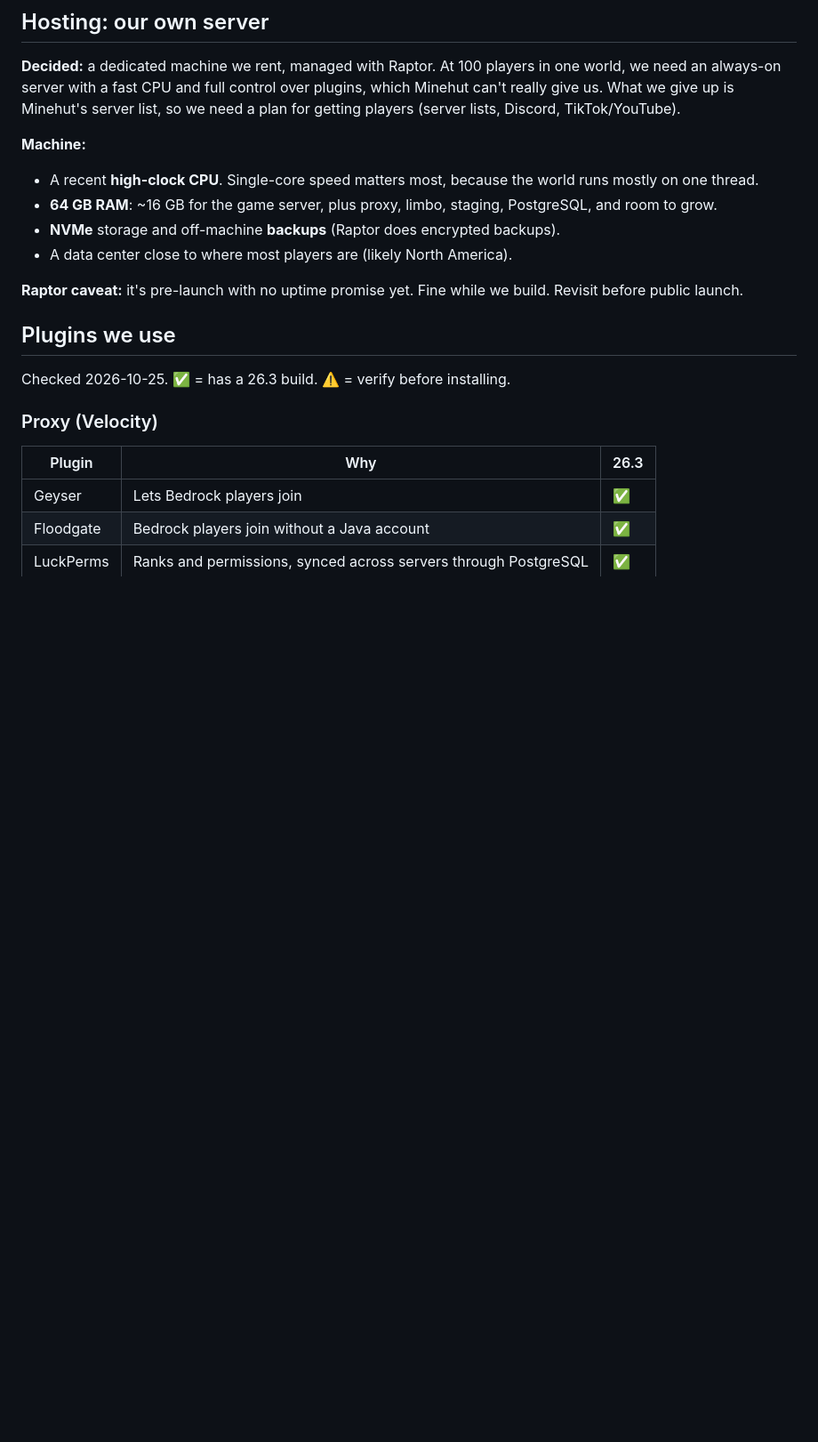
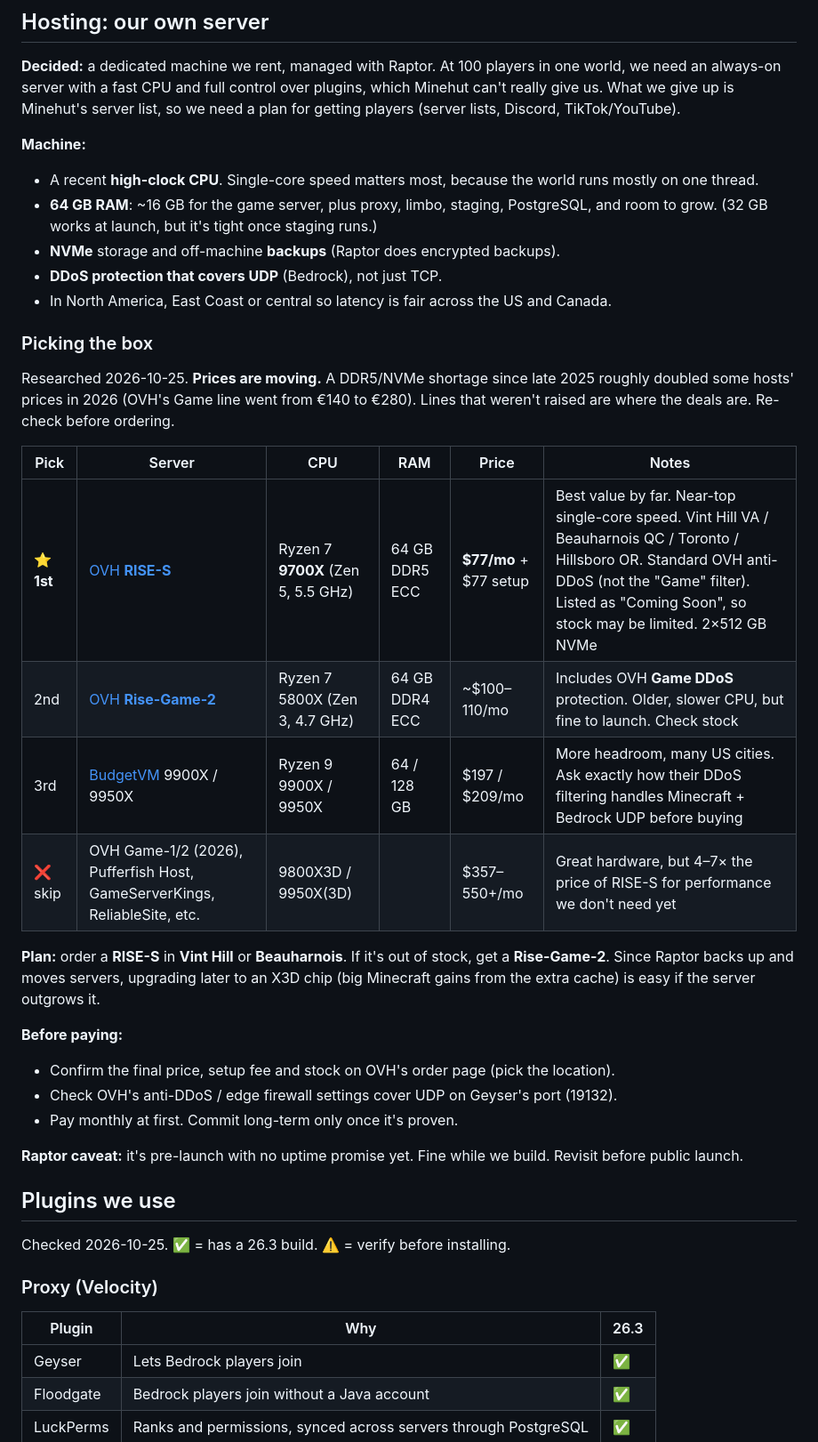
Before and after one commit to xena-studios/mostwanted, a Markdown page: docs/04-tech.md, the part around the change. Shown at 89% size. Rendered like a GitHub page; blank space fills up the shorter version.

Commit message:
docs(tech): pick a host

```diff
--- a/docs/04-tech.md
+++ b/docs/04-tech.md
@@ -59,9 +59,28 @@ Bedrock players ───▶│  + Geyser          ──▶ Paper "limbo" (xLim
 
 **Machine:**
 - A recent **high-clock CPU**. Single-core speed matters most, because the world runs mostly on one thread.
-- **64 GB RAM**: ~16 GB for the game server, plus proxy, limbo, staging, PostgreSQL, and room to grow.
+- **64 GB RAM**: ~16 GB for the game server, plus proxy, limbo, staging, PostgreSQL, and room to grow. (32 GB works at launch, but it's tight once staging runs.)
 - **NVMe** storage and off-machine **backups** (Raptor does encrypted backups).
-- A data center close to where most players are (likely North America).
+- **DDoS protection that covers UDP** (Bedrock), not just TCP.
+- In North America, East Coast or central so latency is fair across the US and Canada.
+
+### Picking the box
+
+Researched 2026-10-25. **Prices are moving.** A DDR5/NVMe shortage since late 2025 roughly doubled some hosts' prices in 2026 (OVH's Game line went from €140 to €280). Lines that weren't raised are where the deals are. Re-check before ordering.
+
+| Pick | Server | CPU | RAM | Price | Notes |
+| --- | --- | --- | --- | --- | --- |
+| ⭐ **1st** | [OVH **RISE-S**](https://eco.us.ovhcloud.com/rise/) | Ryzen 7 **9700X** (Zen 5, 5.5 GHz) | 64 GB DDR5 ECC | **$77/mo** + $77 setup | Best value by far. Near-top single-core speed. Vint Hill VA / Beauharnois QC / Toronto / Hillsboro OR. Standard OVH anti-DDoS (not the "Game" filter). Listed as "Coming Soon", so stock may be limited. 2×512 GB NVMe |
+| 2nd | [OVH **Rise-Game-2**](https://eco.us.ovhcloud.com/rise/rise-game-2) | Ryzen 7 5800X (Zen 3, 4.7 GHz) | 64 GB DDR4 ECC | ~$100–110/mo | Includes OVH **Game DDoS** protection. Older, slower CPU, but fine to launch. Check stock |
+| 3rd | [BudgetVM](https://www.budgetvm.com/amd-ryzen-dedicated-server-hosting/) 9900X / 9950X | Ryzen 9 9900X / 9950X | 64 / 128 GB | $197 / $209/mo | More headroom, many US cities. Ask exactly how their DDoS filtering handles Minecraft + Bedrock UDP before buying |
+| ❌ skip | OVH Game-1/2 (2026), Pufferfish Host, GameServerKings, ReliableSite, etc. | 9800X3D / 9950X(3D) | | $357–550+/mo | Great hardware, but 4–7× the price of RISE-S for performance we don't need yet |
+
+**Plan:** order a **RISE-S** in **Vint Hill** or **Beauharnois**. If it's out of stock, get a **Rise-Game-2**. Since Raptor backs up and moves servers, upgrading later to an X3D chip (big Minecraft gains from the extra cache) is easy if the server outgrows it.
+
+**Before paying:**
+- Confirm the final price, setup fee and stock on OVH's order page (pick the location).
+- Check OVH's anti-DDoS / edge firewall settings cover UDP on Geyser's port (19132).
+- Pay monthly at first. Commit long-term only once it's proven.
 
 **Raptor caveat:** it's pre-launch with no uptime promise yet. Fine while we build. Revisit before public launch.
 
```
